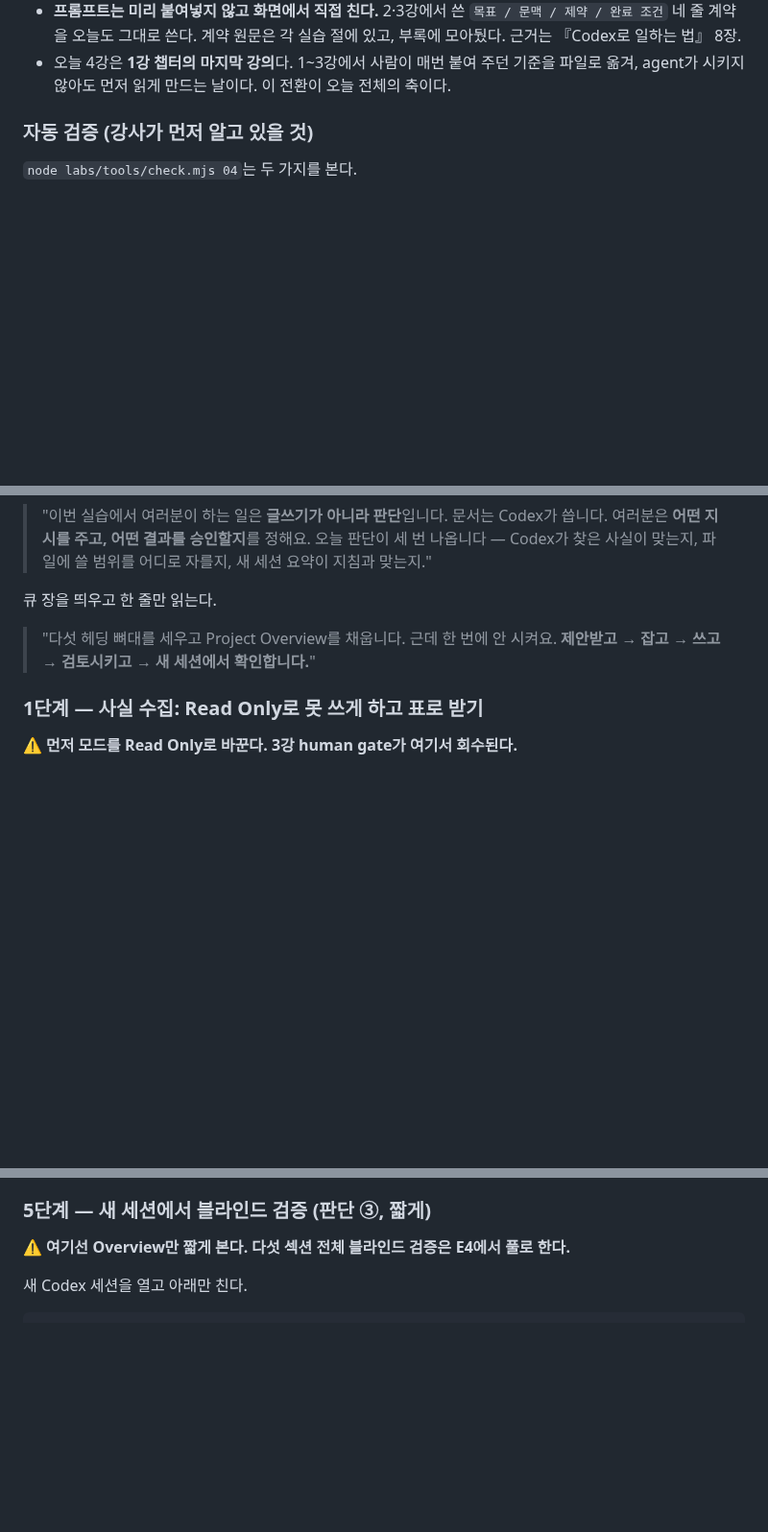
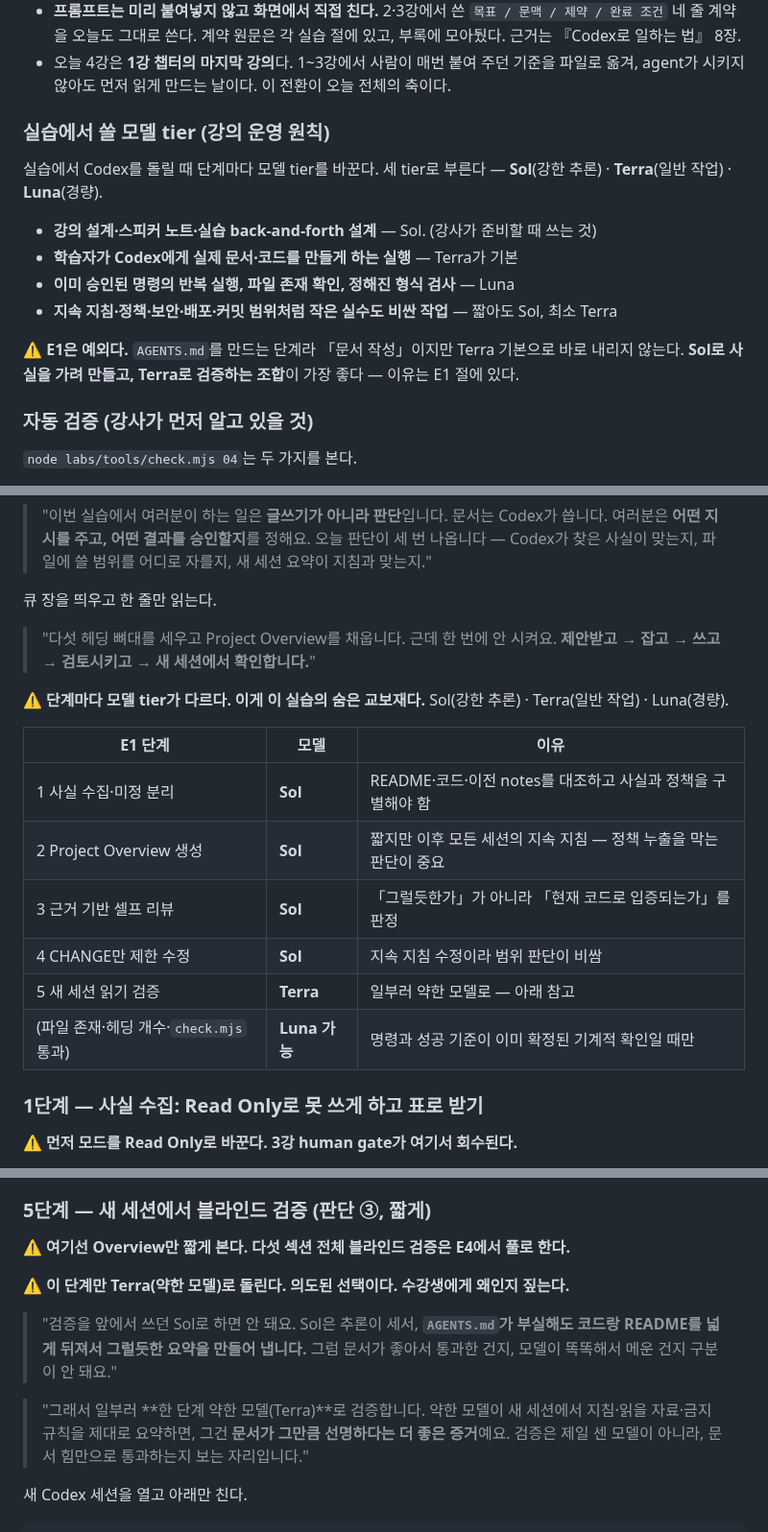
Before and after one commit to RainaKim/codex-lecture, a Markdown page: ref/lecture04-speaker-notes.md, 3 parts joined by grey strips. Shown at 96% size. Drawn GitHub-style; blank space fills up the shorter version.

Commit message:
4강 노트에 모델 tier 운영 원칙 + E1 단계별 모델 추가
이 노트 쓰는 법에 강의 운영 원칙 추가: 설계=Sol, 학습자 실행=Terra 기본,
반복 확인=Luna, 지속지침·정책·보안·배포·커밋=Sol/최소 Terra. E1은 예외로
Sol 생성 → Terra 검증 조합.

E1 절에 단계별 모델 표(1~4 Sol, 5 Terra, 기계적 확인 Luna). 5단계 새 세션
검증을 Terra로 돌리는 이유를 강사 멘트로: Sol은 AGENTS.md가 부실해도 코드·
README를 넓게 추론해 그럴듯한 요약을 내므로, 약한 모델이 통과하면 문서가
선명하다는 더 좋은 증거가 된다.

별칭(Sol 강한 추론·Terra 일반·Luna 경량)은 첫 등장에 풀이를 붙여 노트만으로
자립.

Co-Authored-By: Claude Opus 5 <noreply@anthropic.com>

```diff
--- a/ref/lecture04-speaker-notes.md
+++ b/ref/lecture04-speaker-notes.md
@@ -18,6 +18,19 @@ Part 1 · Chapter 1 · 4강 · 이론 + 실습 · 약 45분 · 20장 · 클립 4
   근거는 『Codex로 일하는 법』 8장.
 - 오늘 4강은 **1강 챕터의 마지막 강의**다. 1~3강에서 사람이 매번 붙여 주던 기준을 파일로
   옮겨, agent가 시키지 않아도 먼저 읽게 만드는 날이다. 이 전환이 오늘 전체의 축이다.
+
+### 실습에서 쓸 모델 tier (강의 운영 원칙)
+
+실습에서 Codex를 돌릴 때 단계마다 모델 tier를 바꾼다. 세 tier로 부른다 —
+**Sol**(강한 추론) · **Terra**(일반 작업) · **Luna**(경량).
+
+- **강의 설계·스피커 노트·실습 back-and-forth 설계** — Sol. (강사가 준비할 때 쓰는 것)
+- **학습자가 Codex에게 실제 문서·코드를 만들게 하는 실행** — Terra가 기본
+- **이미 승인된 명령의 반복 실행, 파일 존재 확인, 정해진 형식 검사** — Luna
+- **지속 지침·정책·보안·배포·커밋 범위처럼 작은 실수도 비싼 작업** — 짧아도 Sol, 최소 Terra
+
+⚠️ **E1은 예외다.** `AGENTS.md`를 만드는 단계라 「문서 작성」이지만 Terra 기본으로 바로 내리지
+않는다. **Sol로 사실을 가려 만들고, Terra로 검증하는 조합**이 가장 좋다 — 이유는 E1 절에 있다.
 
 ### 자동 검증 (강사가 먼저 알고 있을 것)
 
@@ -209,6 +222,18 @@ E2~E4는 이걸 압축해서 반복한다.**
 > "다섯 헤딩 뼈대를 세우고 Project Overview를 채웁니다. 근데 한 번에 안 시켜요. **제안받고 →
 > 잡고 → 쓰고 → 검토시키고 → 새 세션에서 확인합니다.**"
 
+⚠️ **단계마다 모델 tier가 다르다. 이게 이 실습의 숨은 교보재다.** Sol(강한 추론) · Terra(일반
+작업) · Luna(경량).
+
+| E1 단계 | 모델 | 이유 |
+| --- | --- | --- |
+| 1 사실 수집·미정 분리 | **Sol** | README·코드·이전 notes를 대조하고 사실과 정책을 구별해야 함 |
+| 2 Project Overview 생성 | **Sol** | 짧지만 이후 모든 세션의 지속 지침 — 정책 누출을 막는 판단이 중요 |
+| 3 근거 기반 셀프 리뷰 | **Sol** | 「그럴듯한가」가 아니라 「현재 코드로 입증되는가」를 판정 |
+| 4 CHANGE만 제한 수정 | **Sol** | 지속 지침 수정이라 범위 판단이 비쌈 |
+| 5 새 세션 읽기 검증 | **Terra** | 일부러 약한 모델로 — 아래 참고 |
+| (파일 존재·헤딩 개수·`check.mjs` 통과) | **Luna 가능** | 명령과 성공 기준이 이미 확정된 기계적 확인일 때만 |
+
 ### 1단계 — 사실 수집: Read Only로 못 쓰게 하고 표로 받기
 
 ⚠️ **먼저 모드를 Read Only로 바꾼다. 3강 human gate가 여기서 회수된다.**
@@ -312,6 +337,16 @@ README.md 와 src/ 에서 확인되는 사실만 남기고, 미확정 정책은
 ### 5단계 — 새 세션에서 블라인드 검증 (판단 ③, 짧게)
 
 ⚠️ **여기선 Overview만 짧게 본다. 다섯 섹션 전체 블라인드 검증은 E4에서 풀로 한다.**
+
+⚠️ **이 단계만 Terra(약한 모델)로 돌린다. 의도된 선택이다. 수강생에게 왜인지 짚는다.**
+
+> "검증을 앞에서 쓰던 Sol로 하면 안 돼요. Sol은 추론이 세서, **`AGENTS.md`가 부실해도 코드랑
+> README를 넓게 뒤져서 그럴듯한 요약을 만들어 냅니다.** 그럼 문서가 좋아서 통과한 건지,
+> 모델이 똑똑해서 메운 건지 구분이 안 돼요."
+
+> "그래서 일부러 **한 단계 약한 모델(Terra)**로 검증합니다. 약한 모델이 새 세션에서 지침·읽을
+> 자료·금지 규칙을 제대로 요약하면, 그건 **문서가 그만큼 선명하다는 더 좋은 증거**예요.
+> 검증은 제일 센 모델이 아니라, 문서 힘만으로 통과하는지 보는 자리입니다."
 
 새 Codex 세션을 열고 아래만 친다.
 
```
